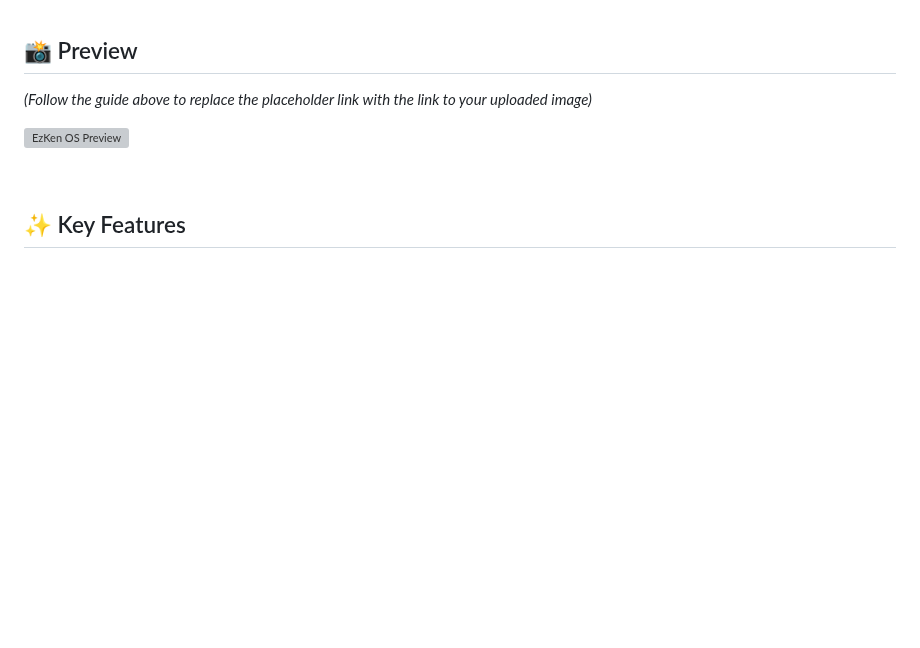
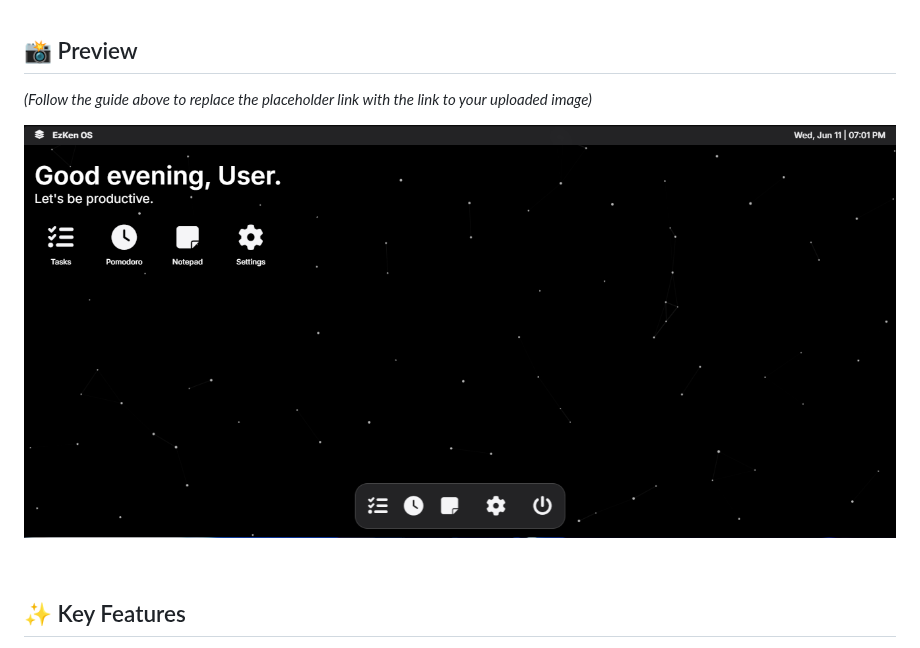
Before and after one commit to ezken-dev/ezken-dev.github.io, a Markdown page: README.md, the part around the change. GitHub-like rendering; blank space fills up the shorter version; grey boxes are pictures that could not be loaded.

```diff
--- a/README.md
+++ b/README.md
@@ -23,7 +23,7 @@ Experience the OS live in your browser! The current version is **v1.6.0 (Mobile
 
 *(Follow the guide above to replace the placeholder link with the link to your uploaded image)*
 
-![EzKen OS Preview](YOUR_IMAGE_LINK_HERE)
+![EzKen OS Preview](https://github.com/ezken-dev/ezken-dev.github.io/blob/main/image_2025-06-11_190506591.png?raw=true)
 
 <br>
 
```
